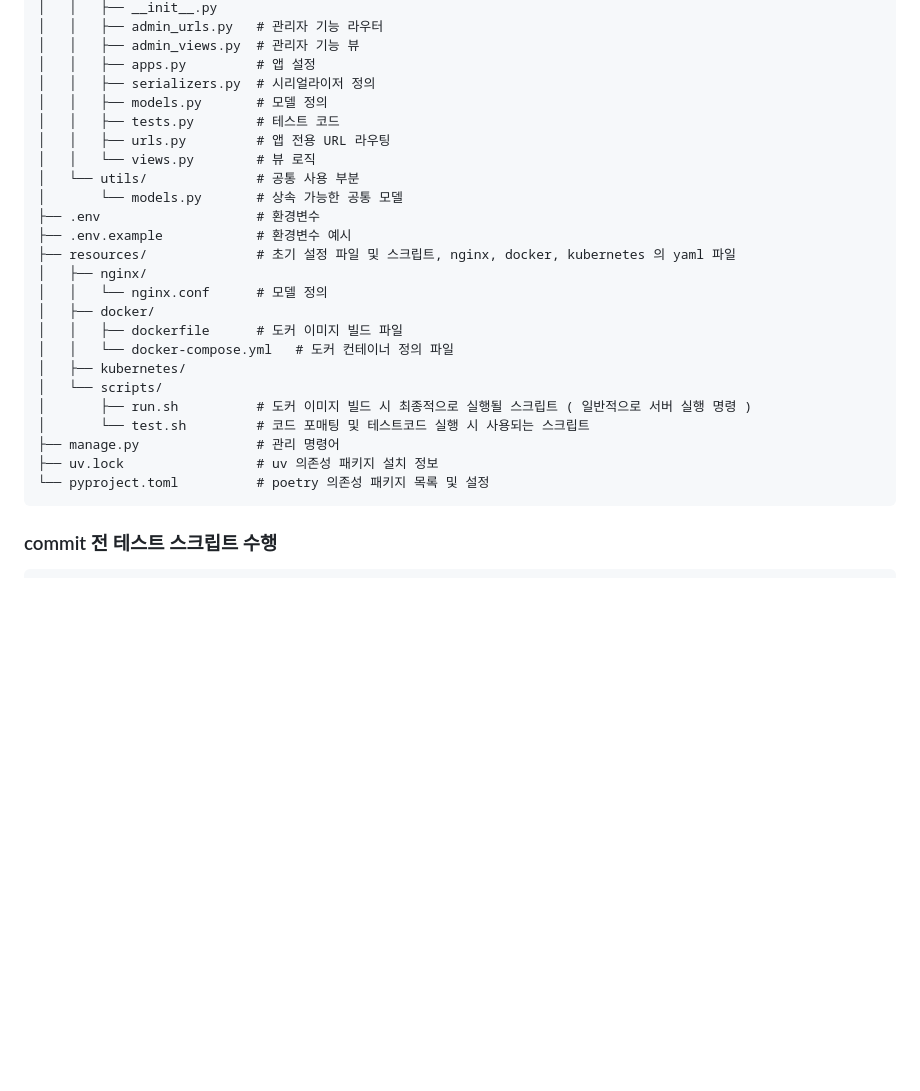
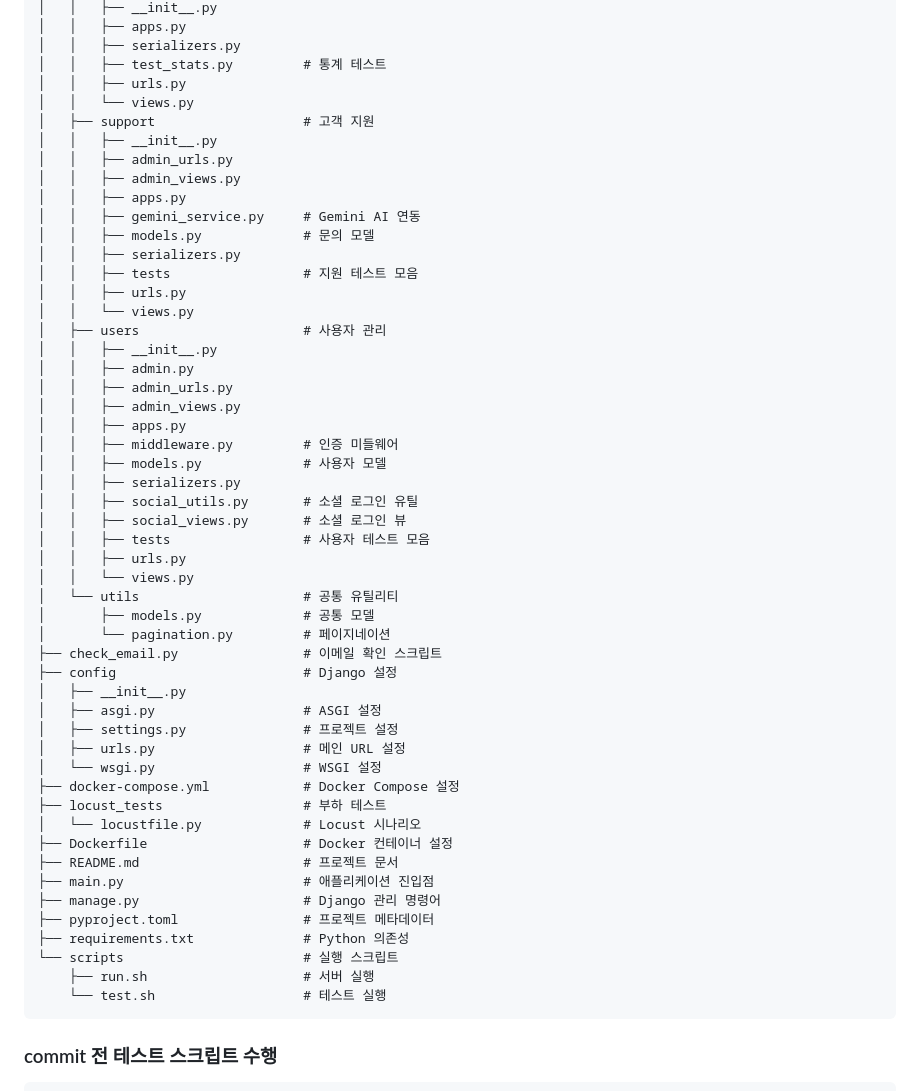
Before and after one commit to oz-main-12-team2/oz-main-be-12-team2, a Markdown page: README.md, the part around the change printed below. Drawn GitHub-style; blank space fills up the shorter version.

````diff
--- a/README.md
+++ b/README.md
@@ -59,29 +53,56 @@ project_name/
 │   │   ├── __init__.py
-│   │   ├── admin_urls.py   # 관리자 기능 라우터
-│   │   ├── admin_views.py  # 관리자 기능 뷰
-│   │   ├── apps.py         # 앱 설정
-│   │   ├── serializers.py  # 시리얼라이저 정의
-│   │   ├── models.py       # 모델 정의
-│   │   ├── tests.py        # 테스트 코드
-│   │   ├── urls.py         # 앱 전용 URL 라우팅
-│   │   └── views.py        # 뷰 로직
-│   └── utils/              # 공통 사용 부분
-│       └── models.py       # 상속 가능한 공통 모델
-├── .env                    # 환경변수
-├── .env.example            # 환경변수 예시
-├── resources/              # 초기 설정 파일 및 스크립트, nginx, docker, kubernetes 의 yaml 파일
-│   ├── nginx/
-│   │   └── nginx.conf      # 모델 정의
-│   ├── docker/
-│   │   ├── dockerfile      # 도커 이미지 빌드 파일
-│   │   └── docker-compose.yml   # 도커 컨테이너 정의 파일
-│   ├── kubernetes/
-│   └── scripts/
-│       ├── run.sh          # 도커 이미지 빌드 시 최종적으로 실행될 스크립트 ( 일반적으로 서버 실행 명령 )
-│       └── test.sh         # 코드 포매팅 및 테스트코드 실행 시 사용되는 스크립트
-├── manage.py               # 관리 명령어
-├── uv.lock                 # uv 의존성 패키지 설치 정보
-└── pyproject.toml          # poetry 의존성 패키지 목록 및 설정
+│   │   ├── apps.py
+│   │   ├── serializers.py
+│   │   ├── test_stats.py         # 통계 테스트
+│   │   ├── urls.py
+│   │   └── views.py
+│   ├── support                   # 고객 지원
+│   │   ├── __init__.py
+│   │   ├── admin_urls.py
+│   │   ├── admin_views.py
+│   │   ├── apps.py
+│   │   ├── gemini_service.py     # Gemini AI 연동
+│   │   ├── models.py             # 문의 모델
+│   │   ├── serializers.py
+│   │   ├── tests                 # 지원 테스트 모음
+│   │   ├── urls.py
+│   │   └── views.py
+│   ├── users                     # 사용자 관리
+│   │   ├── __init__.py
+│   │   ├── admin.py
+│   │   ├── admin_urls.py
+│   │   ├── admin_views.py
+│   │   ├── apps.py
+│   │   ├── middleware.py         # 인증 미들웨어
+│   │   ├── models.py             # 사용자 모델
+│   │   ├── serializers.py
+│   │   ├── social_utils.py       # 소셜 로그인 유틸
+│   │   ├── social_views.py       # 소셜 로그인 뷰
+│   │   ├── tests                 # 사용자 테스트 모음
+│   │   ├── urls.py
+│   │   └── views.py
+│   └── utils                     # 공통 유틸리티
+│       ├── models.py             # 공통 모델
+│       └── pagination.py         # 페이지네이션
+├── check_email.py                # 이메일 확인 스크립트
+├── config                        # Django 설정
+│   ├── __init__.py
+│   ├── asgi.py                   # ASGI 설정
+│   ├── settings.py               # 프로젝트 설정
+│   ├── urls.py                   # 메인 URL 설정
+│   └── wsgi.py                   # WSGI 설정
+├── docker-compose.yml            # Docker Compose 설정
+├── locust_tests                  # 부하 테스트
+│   └── locustfile.py             # Locust 시나리오
+├── Dockerfile                    # Docker 컨테이너 설정
+├── README.md                     # 프로젝트 문서
+├── main.py                       # 애플리케이션 진입점
+├── manage.py                     # Django 관리 명령어
+├── pyproject.toml                # 프로젝트 메타데이터
+├── requirements.txt              # Python 의존성
+└── scripts                       # 실행 스크립트
+    ├── run.sh                    # 서버 실행
+    └── test.sh                   # 테스트 실행
 ```
 
 ### commit 전 테스트 스크립트 수행
````
Also changed, not shown: other parts of README.md (+46 -52 lines).
